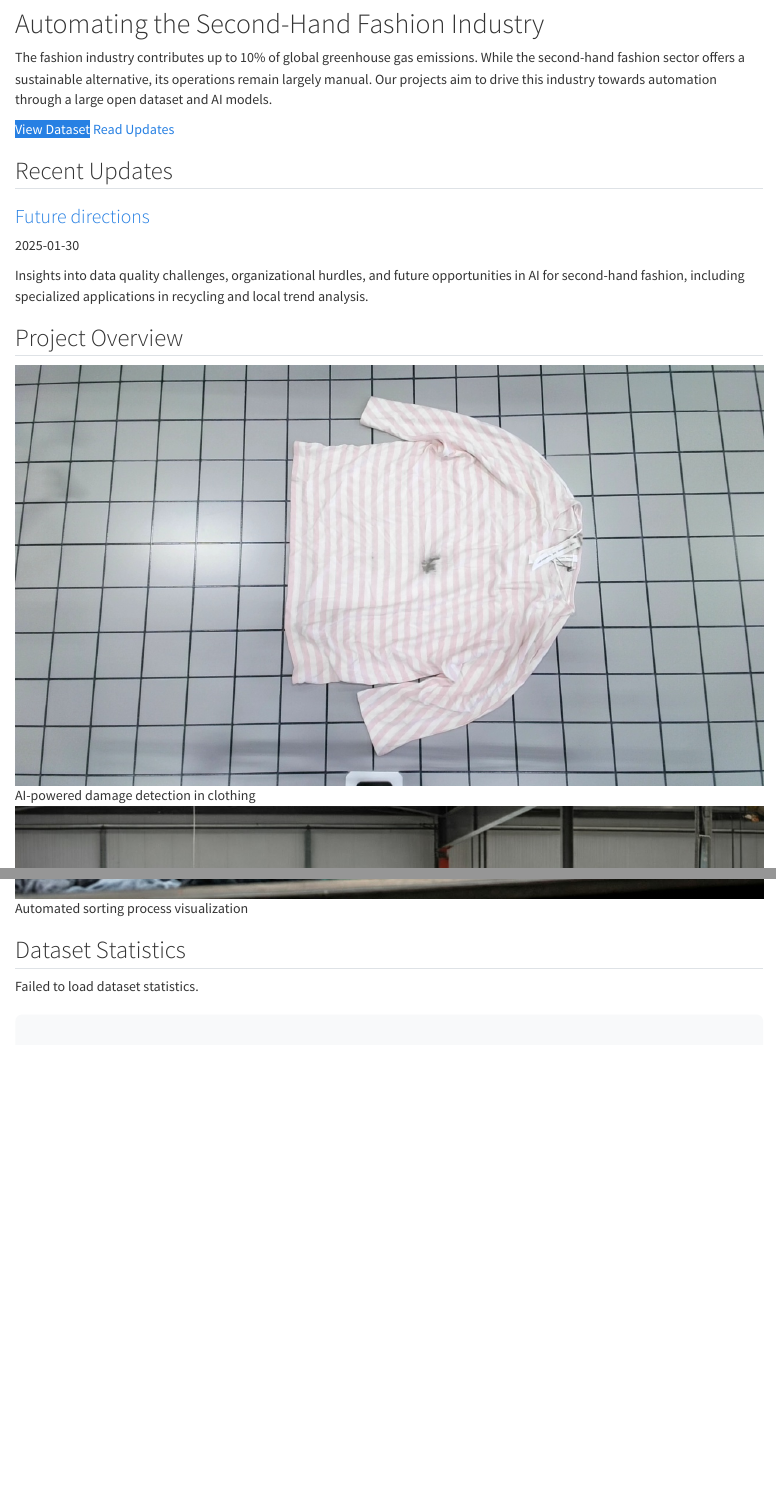
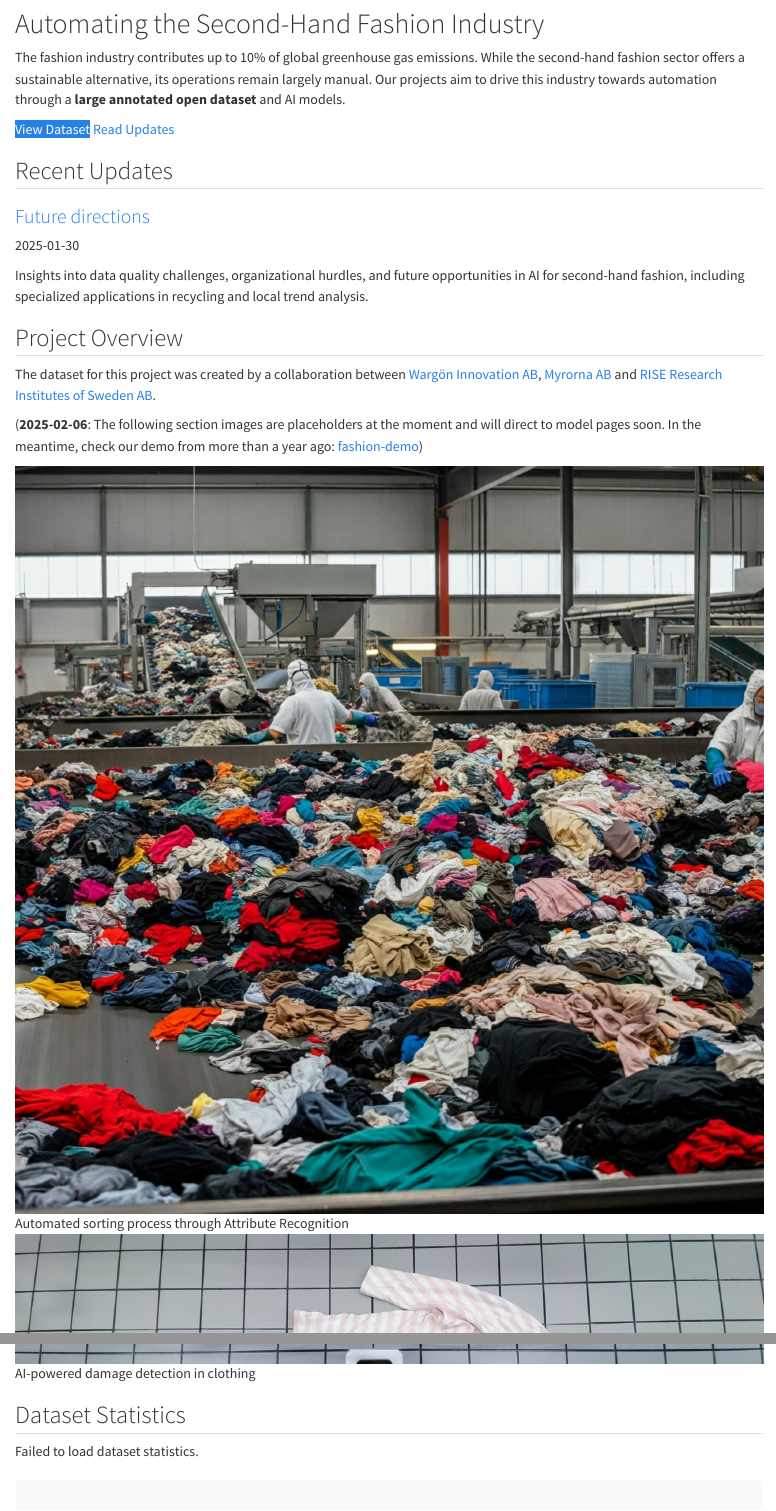
Before and after one commit to fnauman/second-hand-fashion, a Quarto document (index.qmd): the page in a window 1100 px wide, from 100 px down, and a second part further down, joined at a grey line. Rendered offline with R 4.5, knitr and Pandoc in place of Quarto, with nearby package versions.

Commit message:
slight updates

```diff
--- a/index.qmd
+++ b/index.qmd
@@ -33,7 +33,7 @@ format:
 ::: {.hero-section}
 # Automating the Second-Hand Fashion Industry
 
-The fashion industry contributes up to 10% of global greenhouse gas emissions. While the second-hand fashion sector offers a sustainable alternative, its operations remain largely manual. Our projects aim to drive this industry towards automation through a large open dataset and AI models.
+The fashion industry contributes up to 10% of global greenhouse gas emissions. While the second-hand fashion sector offers a sustainable alternative, its operations remain largely manual. Our projects aim to drive this industry towards automation through a **large annotated open dataset** and AI models.
 
 ::: {.hero-buttons}
 [View Dataset](https://zenodo.org/records/13788681){.btn-primary}
@@ -102,17 +102,21 @@ HTML(html_content)
 
 ## Project Overview
 
+The dataset for this project was created by a collaboration between [Wargön Innovation AB](https://wargoninnovation.se/en/), [Myrorna AB](https://www.myrorna.se/) and [RISE Research Institutes of Sweden AB](https://www.ri.se/en).
+
+(**2025-02-06**: The following section images are placeholders at the moment and will direct to model pages soon. In the meantime, check our demo from more than a year ago: [fashion-demo](https://huggingface.co/spaces/fashion-demo-organization/fashion_demo))
+
 ::: {.grid}
+::: {.g-col-6}
+<div class="image-card">
+<img src="assets/sorting_gemini.jpeg" alt="sorting" class="feature-image"/>
+<div class="image-caption">Automated sorting process through Attribute Recognition</div>
+</div>
+:::
 ::: {.g-col-6}
 <div class="image-card">
 <img src="assets/damaged_tshirt.jpg" alt="damaged t-shirt" class="feature-image"/>
 <div class="image-caption">AI-powered damage detection in clothing</div>
-</div>
-:::
-::: {.g-col-6}
-<div class="image-card">
-<img src="assets/sorting_gemini.jpeg" alt="sorting" class="feature-image"/>
-<div class="image-caption">Automated sorting process visualization</div>
 </div>
 :::
 :::
--- a/posts/2025-01-30-future-directions/index.qmd
+++ b/posts/2025-01-30-future-directions/index.qmd
@@ -36,5 +36,5 @@ This project has been a success: we managed to create a one-of-a-kind dataset of
 **Data quality issues**:
 
 1. The dataset currently only includes image-level annotations, lacking bounding boxes or segmentation masks. This limits its applicability for tasks like detailed damage detection, which requires precisely locating damaged areas within the garment image.
-2. We encountered issues with annotation quality and consistency. A significant portion of annotations were inaccurate or inconsistent, leading to substantial manual effort in cleaning and rejecting unusable data. This increased the project's workload and timeline.
+2. We encountered issues with annotation quality and consistency. A significant portion of annotations were inaccurate leading to substantial manual effort in cleaning and rejecting unusable data. This increased the project's workload and timeline.
 3. Data collection was sometimes hampered by suboptimal image quality. Lower resolution images and inconsistent lighting conditions made annotation more challenging and potentially impacted the accuracy of AI models. Future data collection should prioritize high-resolution images under controlled lighting.
```
Also changed, not shown: posts/2025-01-30-future-directions/index.qmd (16 more changed lines).
